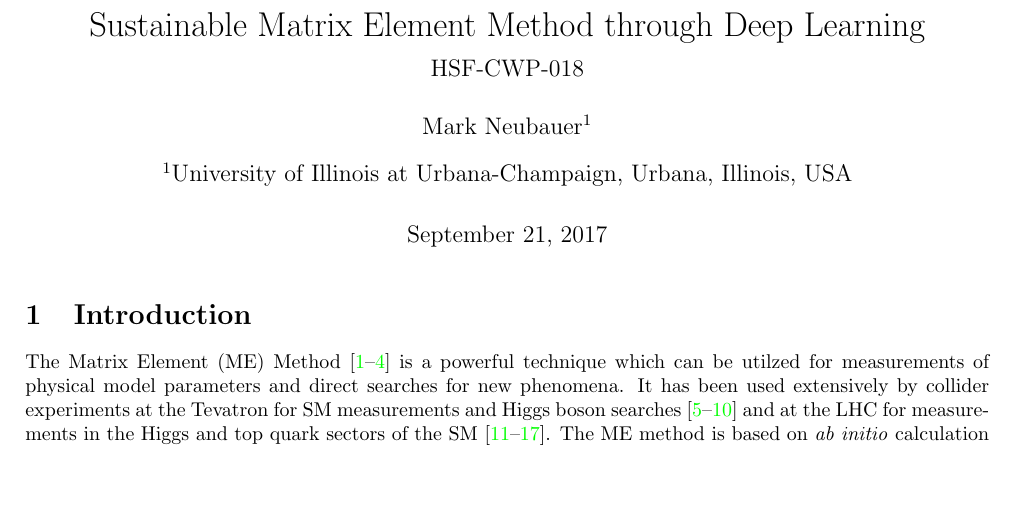
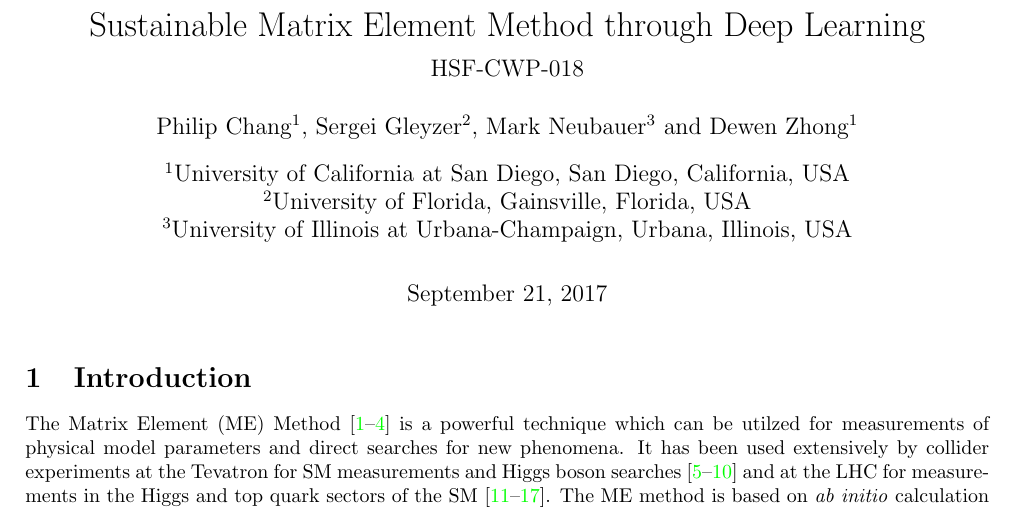
Before and after one commit to msneubauer/CWP-Sustainable-Matrix-Element-Method-DNN, a LaTeX document (main.tex, which reads preamble.tex): part of page 1 of 4, cut so that both start at the same text, the shorter picture padded with empty space. Compiled offline with pdfLaTeX.

Commit message:
updates for author list

```diff
--- a/preamble.tex
+++ b/preamble.tex
@@ -10,7 +10,7 @@
 \usepackage{fancyhdr}
 \pagestyle{fancy}
 \fancyhf{}
-\lhead{\emph{Sustainable Matrix Element Method through Deep Learing}}
+\lhead{\emph{Sustainable Matrix Element Method through Deep Learning}}
 \chead{}
 \rhead{HSF-CWP-018}
 \cfoot{\thepage}
@@ -21,8 +21,13 @@
 \large HSF-CWP-018 \\
 }
 
-\author[1]{Mark Neubauer}
-\affil[1]{University of Illinois at Urbana-Champaign, Urbana, Illinois, USA}
+\author[1]{Philip Chang}
+\author[2]{Sergei Gleyzer}
+\author[3]{Mark Neubauer}
+\author[1]{Dewen Zhong}
+\affil[1]{University of California at San Diego, San Diego, California, USA}
+\affil[2]{University of Florida, Gainsville, Florida, USA}
+\affil[3]{University of Illinois at Urbana-Champaign, Urbana, Illinois, USA}
 
 %\author[1]{Josh Bendavid}
 %\author[2]{Philip Chang}
```
Also changed, not shown: main.pdf.
